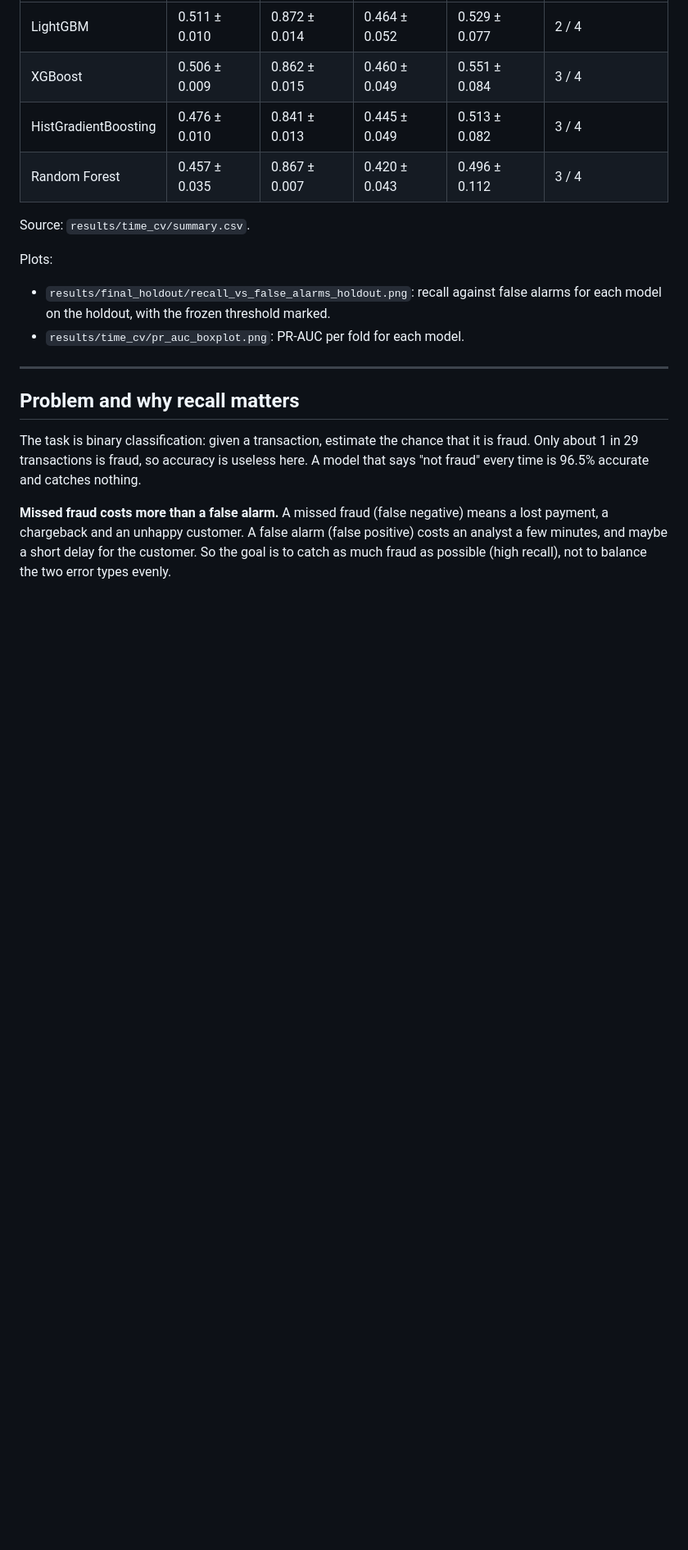
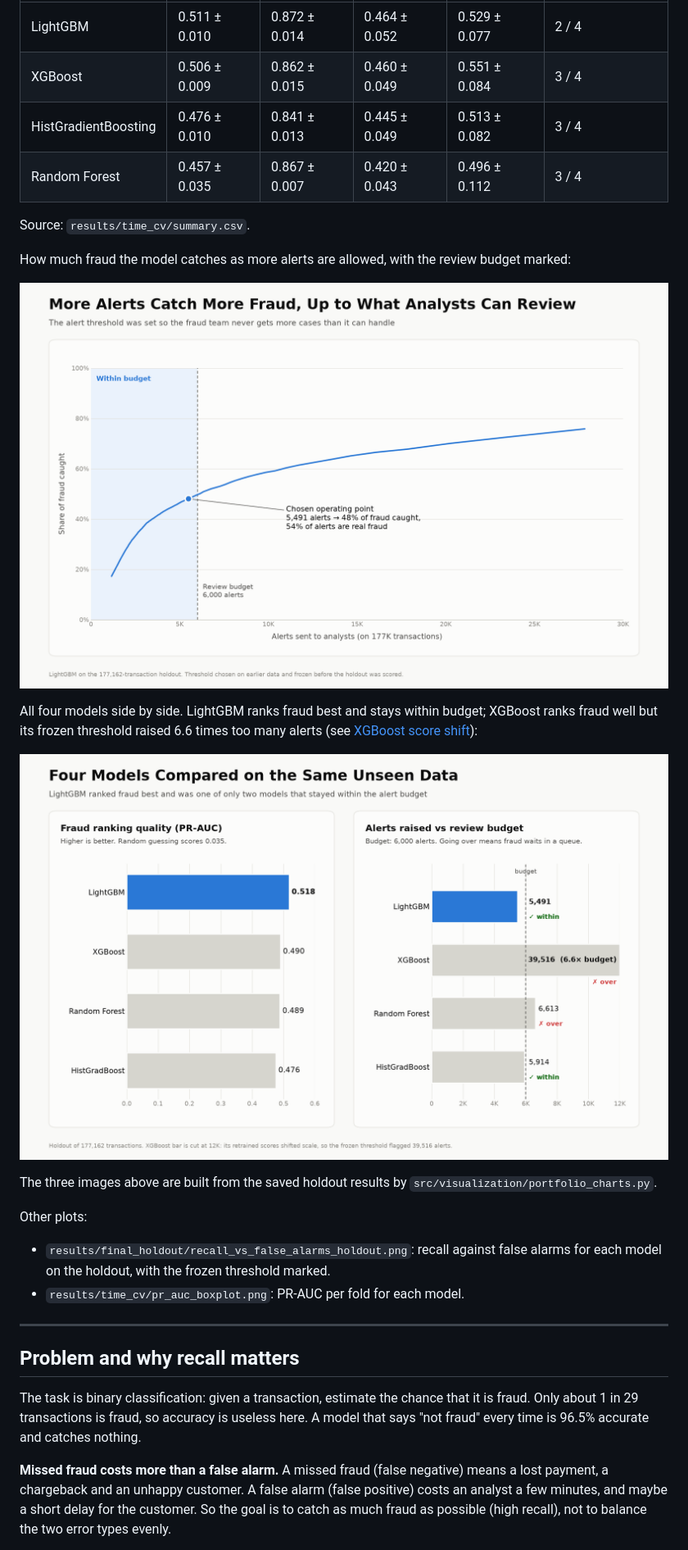
Before and after one commit to Lazygeniusbilal/Fraud-Detection, a Markdown page: README.md, the part around one of its changes. Shown at 82% size. Drawn GitHub-style; pictures changed too: portfolio/2_catch_rate_vs_workload.png (added), portfolio/3_model_comparison.png (added); blank space fills up the shorter version.

```diff
--- a/README.md
+++ b/README.md
@@ -72,7 +79,21 @@ Time-based cross-validation on the oldest 70% (4 folds, mean ± sample std):
 
 Source: `results/time_cv/summary.csv`.
 
-Plots:
+How much fraud the model catches as more alerts are allowed, with the review budget
+marked:
+
+![Share of fraud caught against alerts sent to analysts, with the 6,000-alert budget and the chosen operating point](portfolio/2_catch_rate_vs_workload.png)
+
+All four models side by side. LightGBM ranks fraud best and stays within budget; XGBoost
+ranks fraud well but its frozen threshold raised 6.6 times too many alerts (see
+[XGBoost score shift](#4-xgboost-score-shift-between-cv-and-final-models)):
+
+![PR-AUC and alerts versus budget for LightGBM, XGBoost, Random Forest and HistGradientBoosting on the holdout](portfolio/3_model_comparison.png)
+
+The three images above are built from the saved holdout results by
+`src/visualization/portfolio_charts.py`.
+
+Other plots:
 
 - `results/final_holdout/recall_vs_false_alarms_holdout.png`: recall against false
   alarms for each model on the holdout, with the frozen threshold marked.
```
Also changed, not shown: other parts of README.md (+29 -8 lines), portfolio/1_results_overview.png (added), 2 other files.
